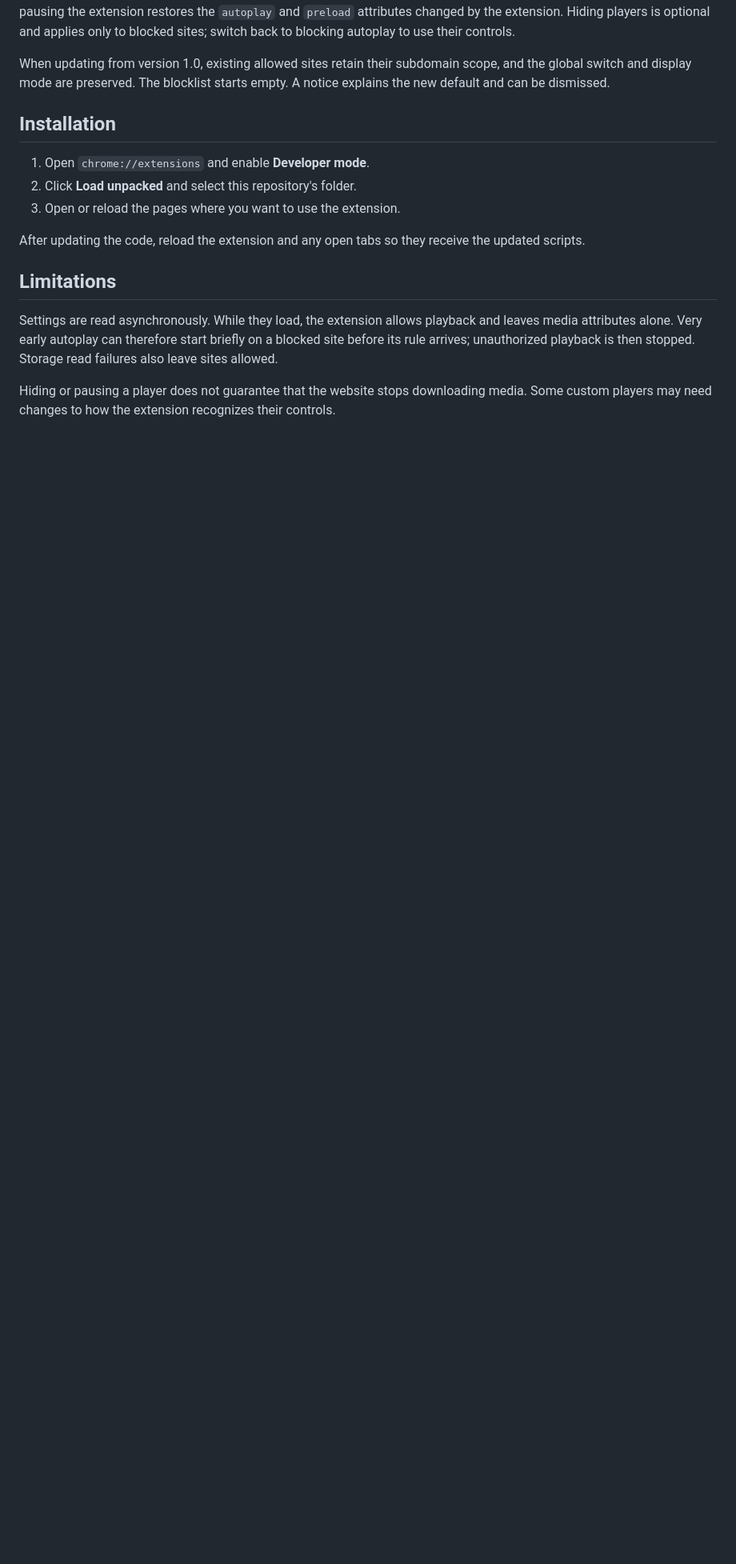
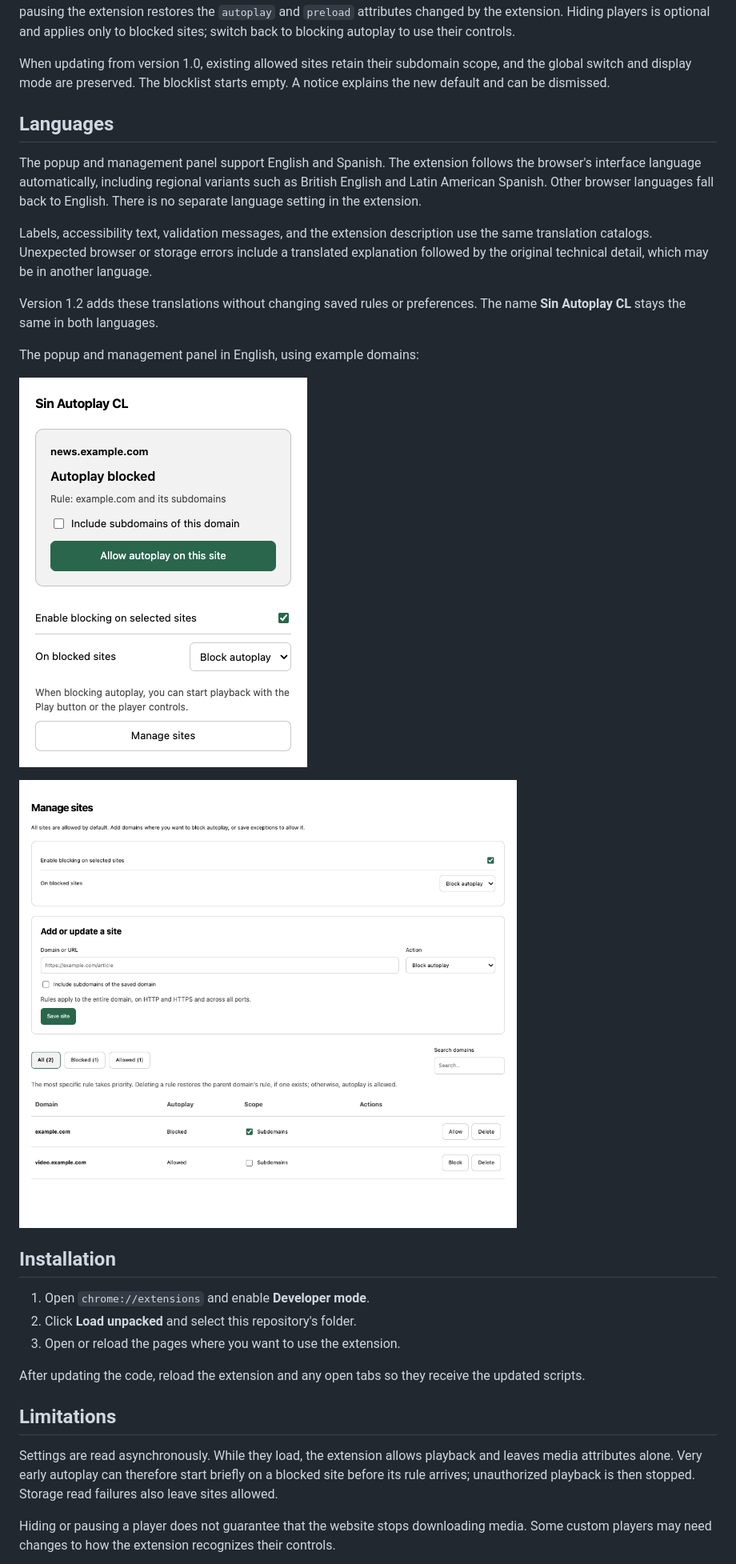
Before and after one commit to cristenger/sin-autoplay-cl, a Markdown page: README.md, the part around one of its changes. Shown at 80% size. Rendered like a GitHub page; pictures changed too: docs/screenshots/manage-sites-en.png (added), docs/screenshots/popup-en.png (added); blank space fills up the shorter version.

Commit message:
Add English and Spanish interface localization

```diff
--- a/README.md
+++ b/README.md
@@ -27,6 +27,20 @@ In blocking mode, use the player's Play button or native media controls to start
 Blocking a site pauses automatic playback already in progress and preserves playback you started manually. Allowing it or pausing the extension restores the `autoplay` and `preload` attributes changed by the extension. Hiding players is optional and applies only to blocked sites; switch back to blocking autoplay to use their controls.
 
 When updating from version 1.0, existing allowed sites retain their subdomain scope, and the global switch and display mode are preserved. The blocklist starts empty. A notice explains the new default and can be dismissed.
+
+## Languages
+
+The popup and management panel support English and Spanish. The extension follows the browser's interface language automatically, including regional variants such as British English and Latin American Spanish. Other browser languages fall back to English. There is no separate language setting in the extension.
+
+Labels, accessibility text, validation messages, and the extension description use the same translation catalogs. Unexpected browser or storage errors include a translated explanation followed by the original technical detail, which may be in another language.
+
+Version 1.2 adds these translations without changing saved rules or preferences. The name **Sin Autoplay CL** stays the same in both languages.
+
+The popup and management panel in English, using example domains:
+
+![Extension popup in English showing autoplay blocked on news.example.com](docs/screenshots/popup-en.png)
+
+![Management panel in English showing a blocked domain and an allowed subdomain](docs/screenshots/manage-sites-en.png)
 
 ## Installation
 
```
Also changed, not shown: other parts of README.md (+26 -4 lines), 16 other files.
